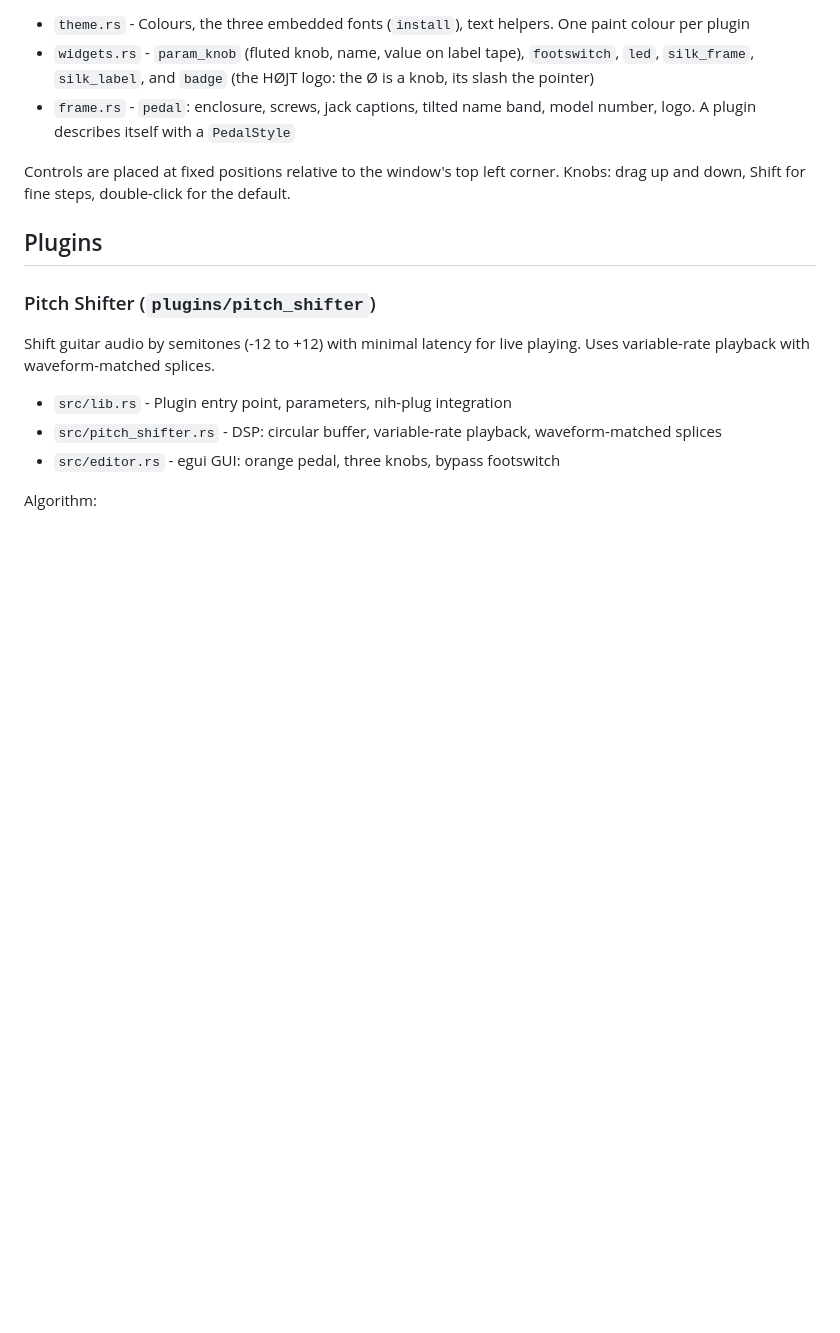
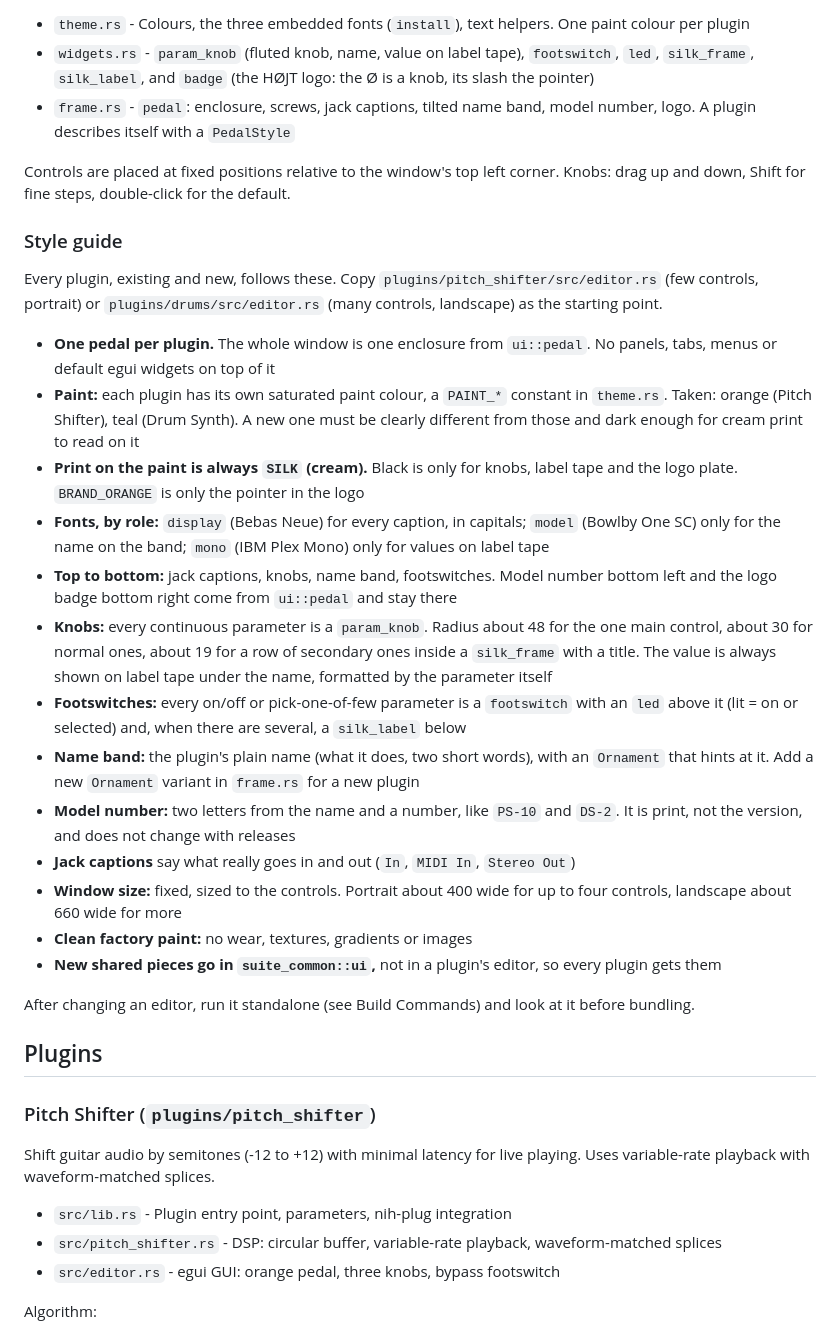
Before and after one commit to FrankDrebin893/GuitarPitchShifterPlugin, a Markdown page: CLAUDE.md, the part around the change. Rendered like a GitHub page; blank space fills up the shorter version.

Commit message:
Add the HØJT style guide to CLAUDE.md
Rules every plugin editor follows: paint, print colour, fonts by role,
layout, knob sizes, footswitches, name band, model number, window size.

Co-Authored-By: Claude Opus 5.5 <noreply@anthropic.com>

```diff
--- a/CLAUDE.md
+++ b/CLAUDE.md
@@ -54,6 +54,39 @@ Every plugin is drawn as a painted stompbox. All of it is vector, drawn with egu
 
 Controls are placed at fixed positions relative to the window's top left corner. Knobs: drag up and
 down, Shift for fine steps, double-click for the default.
+
+### Style guide
+
+Every plugin, existing and new, follows these. Copy `plugins/pitch_shifter/src/editor.rs` (few
+controls, portrait) or `plugins/drums/src/editor.rs` (many controls, landscape) as the starting point.
+
+- **One pedal per plugin.** The whole window is one enclosure from `ui::pedal`. No panels, tabs,
+  menus or default egui widgets on top of it
+- **Paint:** each plugin has its own saturated paint colour, a `PAINT_*` constant in `theme.rs`.
+  Taken: orange (Pitch Shifter), teal (Drum Synth). A new one must be clearly different from those
+  and dark enough for cream print to read on it
+- **Print on the paint is always `SILK` (cream).** Black is only for knobs, label tape and the logo plate.
+  `BRAND_ORANGE` is only the pointer in the logo
+- **Fonts, by role:** `display` (Bebas Neue) for every caption, in capitals; `model` (Bowlby One SC)
+  only for the name on the band; `mono` (IBM Plex Mono) only for values on label tape
+- **Top to bottom:** jack captions, knobs, name band, footswitches. Model number bottom left and
+  the logo badge bottom right come from `ui::pedal` and stay there
+- **Knobs:** every continuous parameter is a `param_knob`. Radius about 48 for the one main control,
+  about 30 for normal ones, about 19 for a row of secondary ones inside a `silk_frame` with a title.
+  The value is always shown on label tape under the name, formatted by the parameter itself
+- **Footswitches:** every on/off or pick-one-of-few parameter is a `footswitch` with an `led` above
+  it (lit = on or selected) and, when there are several, a `silk_label` below
+- **Name band:** the plugin's plain name (what it does, two short words), with an `Ornament` that
+  hints at it. Add a new `Ornament` variant in `frame.rs` for a new plugin
+- **Model number:** two letters from the name and a number, like `PS-10` and `DS-2`. It is print,
+  not the version, and does not change with releases
+- **Jack captions** say what really goes in and out (`In`, `MIDI In`, `Stereo Out`)
+- **Window size:** fixed, sized to the controls. Portrait about 400 wide for up to four controls,
+  landscape about 660 wide for more
+- **Clean factory paint:** no wear, textures, gradients or images
+- **New shared pieces go in `suite_common::ui`,** not in a plugin's editor, so every plugin gets them
+
+After changing an editor, run it standalone (see Build Commands) and look at it before bundling.
 
 ## Plugins
 
```
